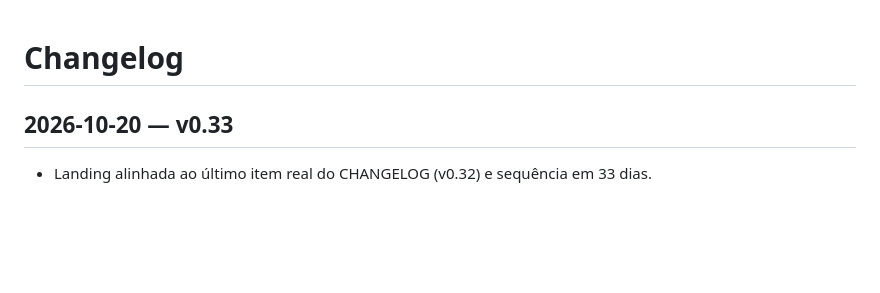
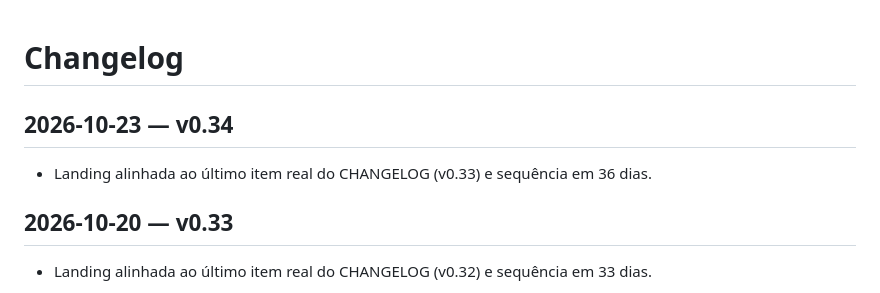
Before and after one commit to Felandim/ciclo, a Markdown page: CHANGELOG.md, the part around the change. Drawn GitHub-style; blank space fills up the shorter version.

Commit message:
CHANGELOG: v0.34 2026-10-23

```diff
--- a/CHANGELOG.md
+++ b/CHANGELOG.md
@@ -1,4 +1,7 @@
 # Changelog
+
+## 2026-10-23 — v0.34
+- Landing alinhada ao último item real do CHANGELOG (v0.33) e sequência em 36 dias.
 
 ## 2026-10-20 — v0.33
 - Landing alinhada ao último item real do CHANGELOG (v0.32) e sequência em 33 dias.
```
